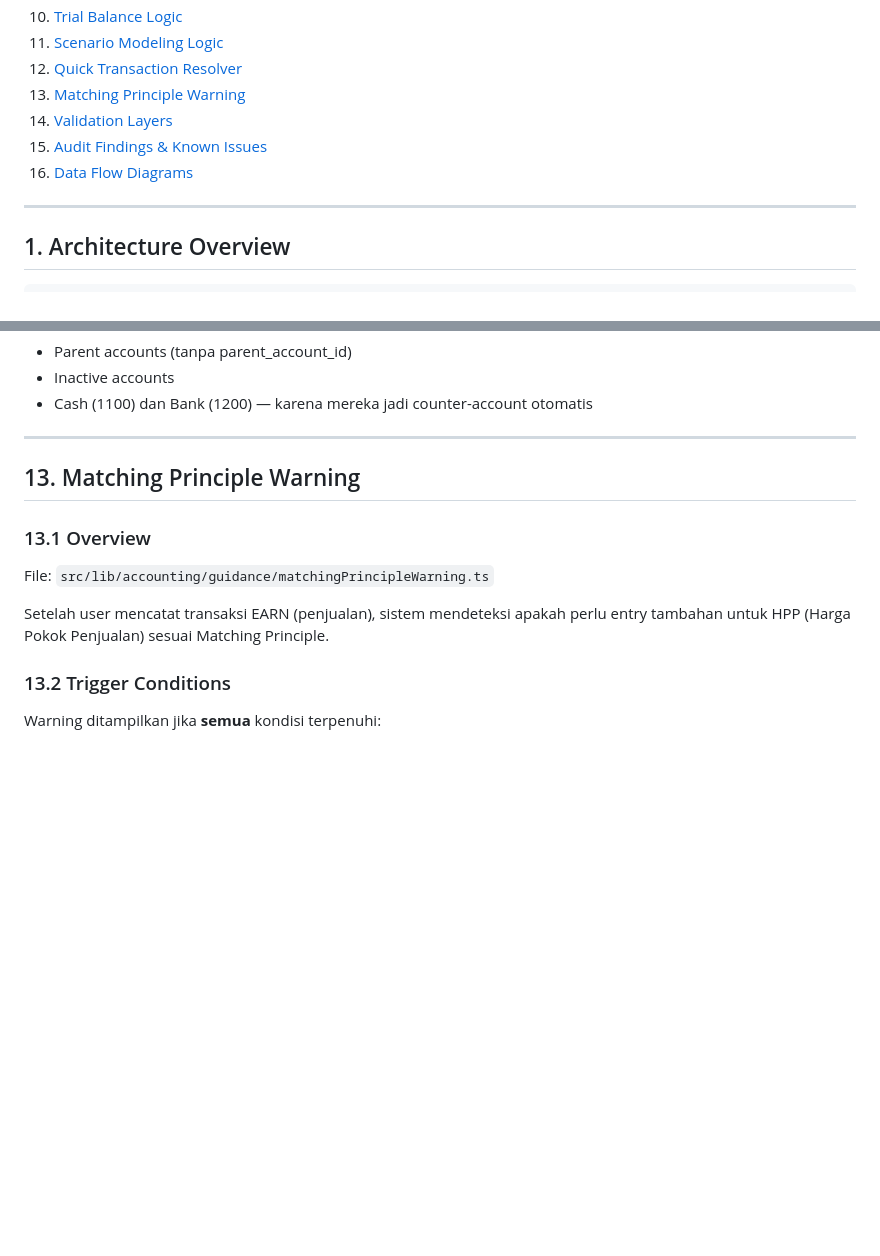
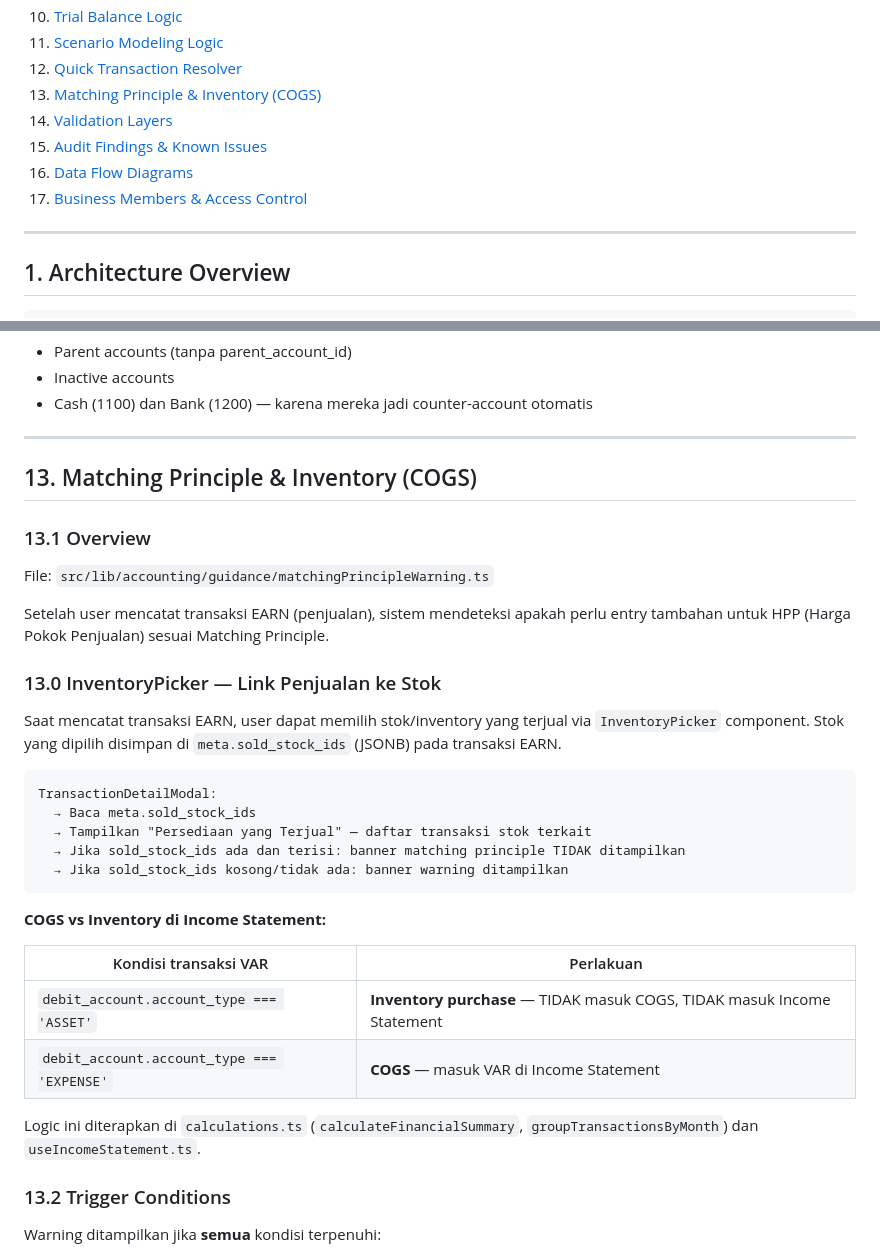
Before and after one commit to imamabdrsyd/katalis-ventura, a Markdown page: docs/ACCOUNTING_LOGIC.md, 2 parts joined by grey strips. Rendered like a GitHub page; blank space fills up the shorter version.

````diff
--- a/docs/ACCOUNTING_LOGIC.md
+++ b/docs/ACCOUNTING_LOGIC.md
@@ -19,10 +19,11 @@
 10. [Trial Balance Logic](#10-trial-balance-logic)
 11. [Scenario Modeling Logic](#11-scenario-modeling-logic)
 12. [Quick Transaction Resolver](#12-quick-transaction-resolver)
-13. [Matching Principle Warning](#13-matching-principle-warning)
+13. [Matching Principle & Inventory (COGS)](#13-matching-principle--inventory-cogs)
 14. [Validation Layers](#14-validation-layers)
 15. [Audit Findings & Known Issues](#15-audit-findings--known-issues)
 16. [Data Flow Diagrams](#16-data-flow-diagrams)
+17. [Business Members & Access Control](#17-business-members--access-control)
 
 ---
 
@@ -715,13 +748,34 @@ Priority: Bank (1200) → Cash (1100) → first active ASSET sub-account
 
 ---
 
-## 13. Matching Principle Warning
+## 13. Matching Principle & Inventory (COGS)
 
 ### 13.1 Overview
 
 File: `src/lib/accounting/guidance/matchingPrincipleWarning.ts`
 
 Setelah user mencatat transaksi EARN (penjualan), sistem mendeteksi apakah perlu entry tambahan untuk HPP (Harga Pokok Penjualan) sesuai Matching Principle.
+
+### 13.0 InventoryPicker — Link Penjualan ke Stok
+
+Saat mencatat transaksi EARN, user dapat memilih stok/inventory yang terjual via `InventoryPicker` component. Stok yang dipilih disimpan di `meta.sold_stock_ids` (JSONB) pada transaksi EARN.
+
+```
+TransactionDetailModal:
+  → Baca meta.sold_stock_ids
+  → Tampilkan "Persediaan yang Terjual" — daftar transaksi stok terkait
+  → Jika sold_stock_ids ada dan terisi: banner matching principle TIDAK ditampilkan
+  → Jika sold_stock_ids kosong/tidak ada: banner warning ditampilkan
+```
+
+**COGS vs Inventory di Income Statement:**
+
+| Kondisi transaksi VAR | Perlakuan |
+|----------------------|-----------|
+| `debit_account.account_type === 'ASSET'` | **Inventory purchase** — TIDAK masuk COGS, TIDAK masuk Income Statement |
+| `debit_account.account_type === 'EXPENSE'` | **COGS** — masuk VAR di Income Statement |
+
+Logic ini diterapkan di `calculations.ts` (`calculateFinancialSummary`, `groupTransactionsByMonth`) dan `useIncomeStatement.ts`.
 
 ### 13.2 Trigger Conditions
 
````
Also changed, not shown: other parts of docs/ACCOUNTING_LOGIC.md (+98 -2 lines).
